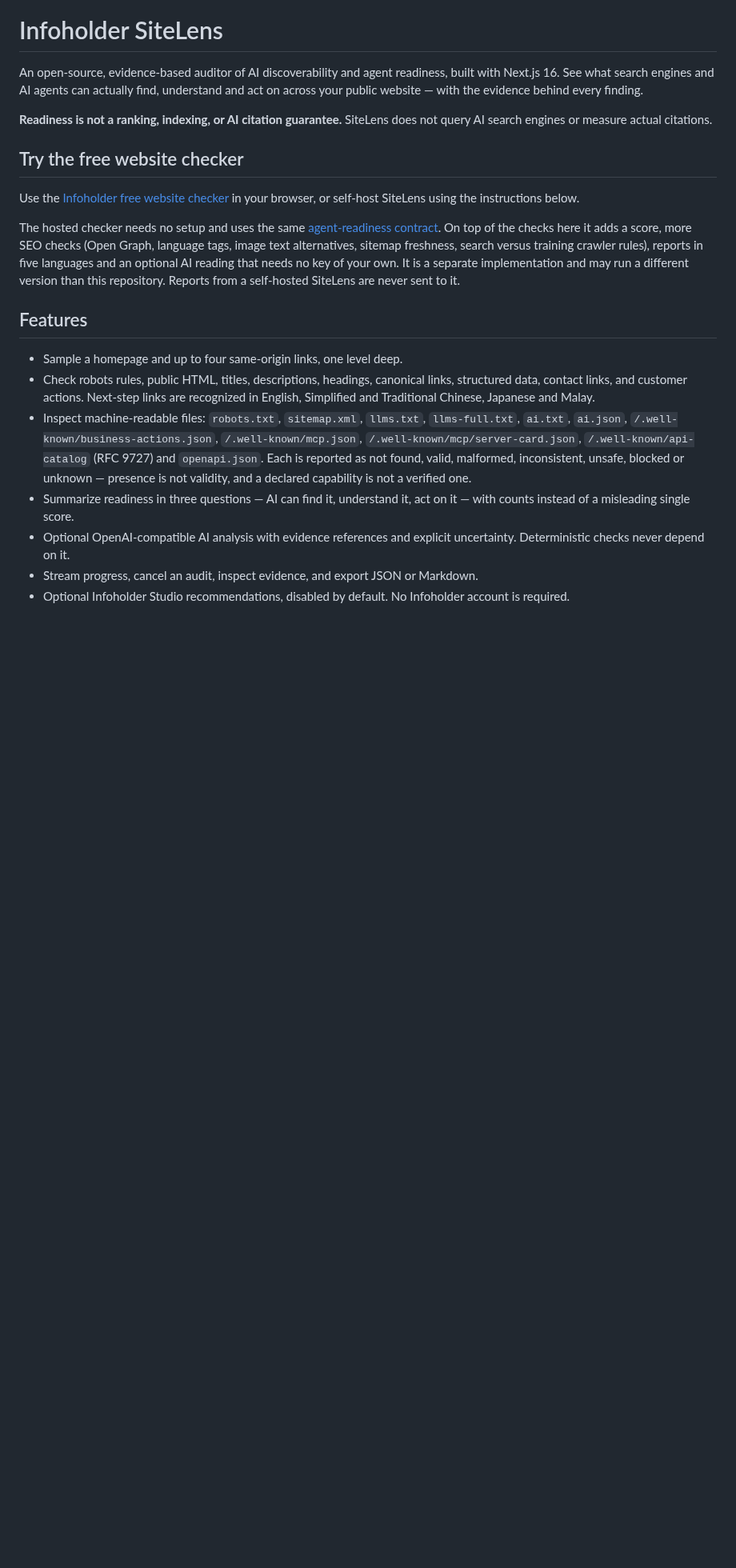
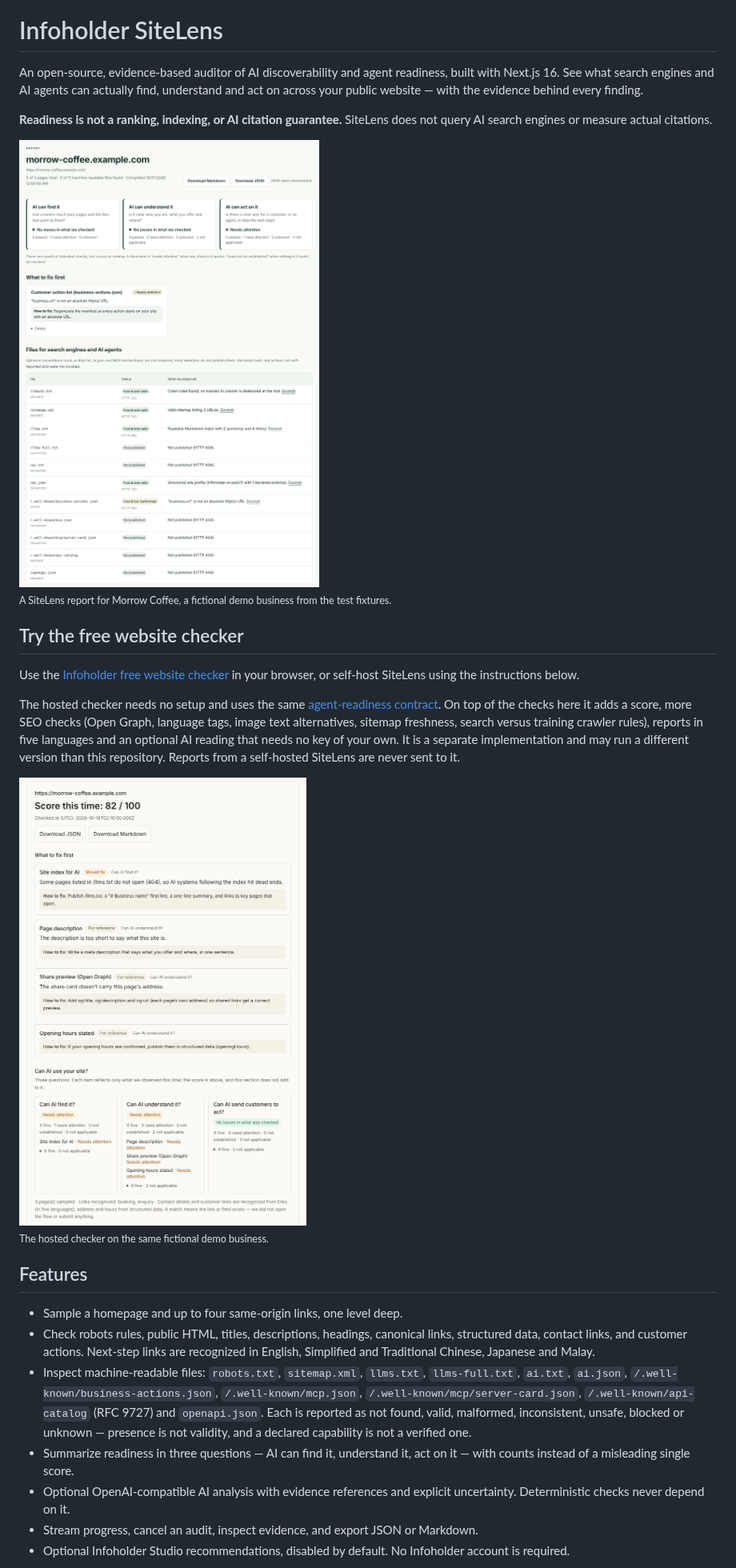
Before and after one commit to TheWallet-AI/sitelens, a Markdown page: README.md, the part around the change. Shown at 80% size. Drawn GitHub-style; pictures changed too: docs/images/hosted-check.png (added), docs/images/sitelens-report.png (added); blank space fills up the shorter version.

Commit message:
Add report screenshots to the README
One image of a SiteLens report near the top, and one of the hosted checker in
the "Try the free website checker" section. Both show Morrow Coffee, the
fictional demo business from the test fixtures; captions say so. PNGs are
cropped, scaled to 760px wide and palette-compressed (about 80 KB each).

Co-Authored-By: Claude Opus 5.5 <noreply@anthropic.com>
Claude-Session: https://claude.ai/code/session_01X3rPNSJ7dmJi4rjh8bXRQr

```diff
--- a/README.md
+++ b/README.md
@@ -4,11 +4,19 @@ An open-source, evidence-based auditor of AI discoverability and agent readiness
 
 **Readiness is not a ranking, indexing, or AI citation guarantee.** SiteLens does not query AI search engines or measure actual citations.
 
+<img src="docs/images/sitelens-report.png" alt="A SiteLens report: find / understand / act summary, what to fix first, and the eleven machine-readable files with their status" width="760">
+
+<sub>A SiteLens report for Morrow Coffee, a fictional demo business from the test fixtures.</sub>
+
 ## Try the free website checker
 
 Use the [Infoholder free website checker](https://www.infoholder.io/app-studio/en/tools/site-check) in your browser, or self-host SiteLens using the instructions below.
 
 The hosted checker needs no setup and uses the same [agent-readiness contract](docs/agent-readiness-contract.md). On top of the checks here it adds a score, more SEO checks (Open Graph, language tags, image text alternatives, sitemap freshness, search versus training crawler rules), reports in five languages and an optional AI reading that needs no key of your own. It is a separate implementation and may run a different version than this repository. Reports from a self-hosted SiteLens are never sent to it.
+
+<img src="docs/images/hosted-check.png" alt="The hosted website checker: score, what to fix first and the three readiness questions" width="760">
+
+<sub>The hosted checker on the same fictional demo business.</sub>
 
 ## Features
 
```
